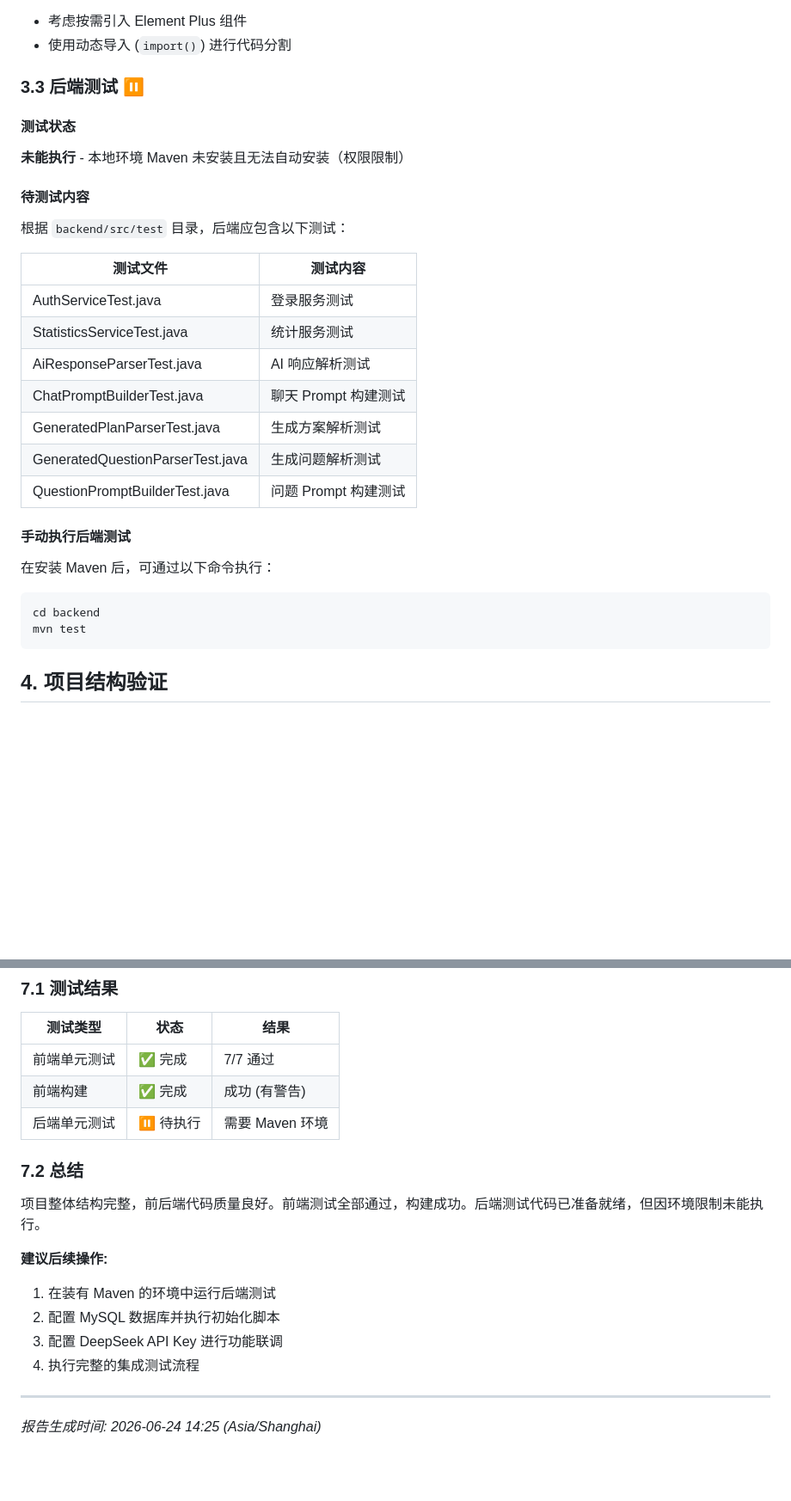
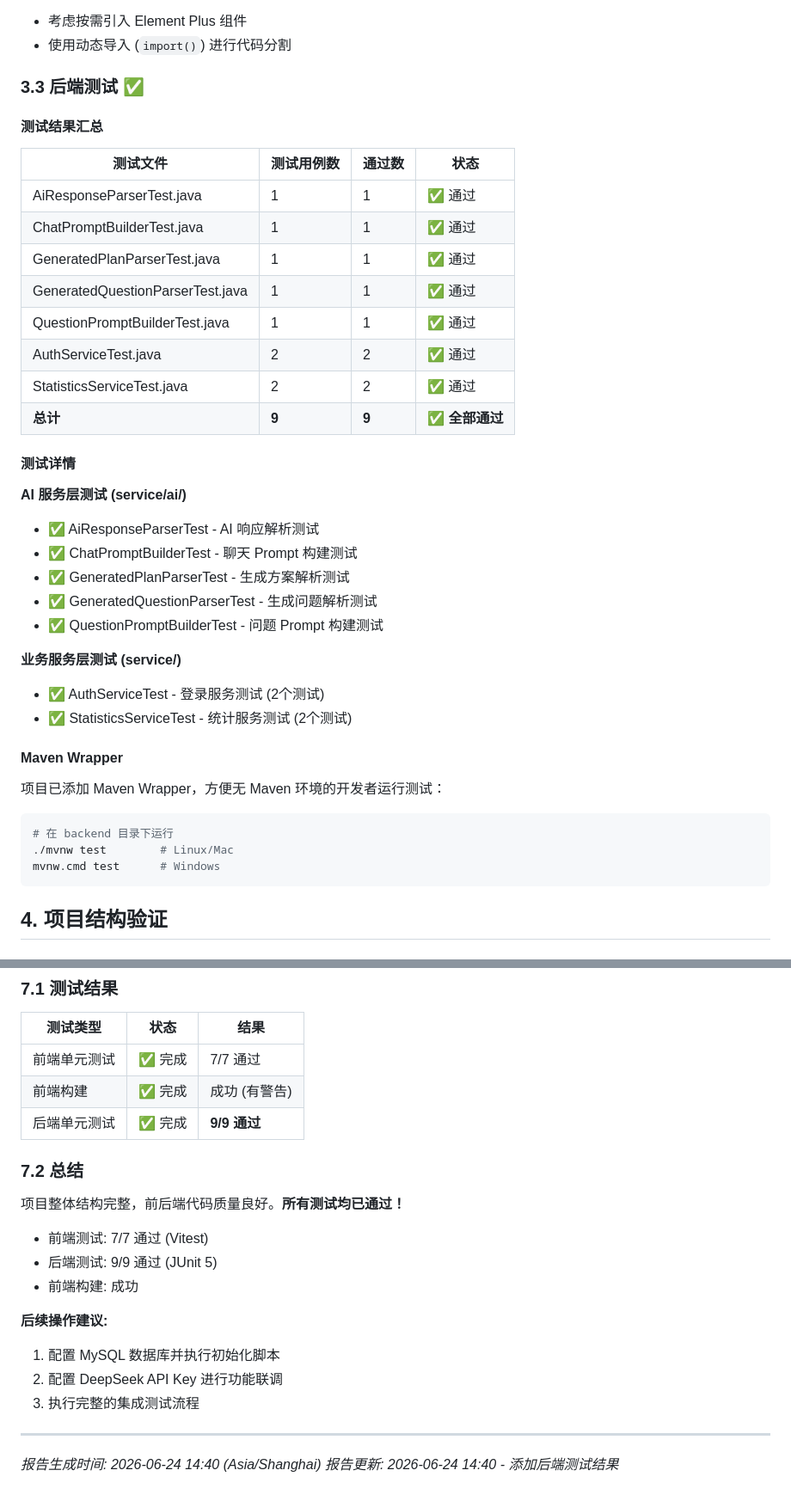
Before and after one commit to JSK161/AI-assisted-test-case-generation-system, a Markdown page: docs/实训验收测试报告.md, 2 parts joined by grey strips. Shown at 86% size. Rendered like a GitHub page; blank space fills up the shorter version.

Commit message:
docs: 更新实训验收测试报告
- 添加后端测试结果 (9/9 通过)
- 更新验收标准核对表
- 完善总结部分

````diff
--- a/docs/实训验收测试报告.md
+++ b/docs/实训验收测试报告.md
@@ -84,33 +87,42 @@
 - 考虑按需引入 Element Plus 组件
 - 使用动态导入 (`import()`) 进行代码分割
 
-### 3.3 后端测试 ⏸️
+### 3.3 后端测试 ✅
 
-#### 测试状态
+#### 测试结果汇总
 
-**未能执行** - 本地环境 Maven 未安装且无法自动安装（权限限制）
+| 测试文件 | 测试用例数 | 通过数 | 状态 |
+| --- | --- | --- | --- |
+| AiResponseParserTest.java | 1 | 1 | ✅ 通过 |
+| ChatPromptBuilderTest.java | 1 | 1 | ✅ 通过 |
+| GeneratedPlanParserTest.java | 1 | 1 | ✅ 通过 |
+| GeneratedQuestionParserTest.java | 1 | 1 | ✅ 通过 |
+| QuestionPromptBuilderTest.java | 1 | 1 | ✅ 通过 |
+| AuthServiceTest.java | 2 | 2 | ✅ 通过 |
+| StatisticsServiceTest.java | 2 | 2 | ✅ 通过 |
+| **总计** | **9** | **9** | **✅ 全部通过** |
 
-#### 待测试内容
+#### 测试详情
 
-根据 `backend/src/test` 目录，后端应包含以下测试：
+**AI 服务层测试 (service/ai/)**
+- ✅ AiResponseParserTest - AI 响应解析测试
+- ✅ ChatPromptBuilderTest - 聊天 Prompt 构建测试
+- ✅ GeneratedPlanParserTest - 生成方案解析测试
+- ✅ GeneratedQuestionParserTest - 生成问题解析测试
+- ✅ QuestionPromptBuilderTest - 问题 Prompt 构建测试
 
-| 测试文件 | 测试内容 |
-| --- | --- |
-| AuthServiceTest.java | 登录服务测试 |
-| StatisticsServiceTest.java | 统计服务测试 |
-| AiResponseParserTest.java | AI 响应解析测试 |
-| ChatPromptBuilderTest.java | 聊天 Prompt 构建测试 |
-| GeneratedPlanParserTest.java | 生成方案解析测试 |
-| GeneratedQuestionParserTest.java | 生成问题解析测试 |
-| QuestionPromptBuilderTest.java | 问题 Prompt 构建测试 |
+**业务服务层测试 (service/)**
+- ✅ AuthServiceTest - 登录服务测试 (2个测试)
+- ✅ StatisticsServiceTest - 统计服务测试 (2个测试)
 
-#### 手动执行后端测试
+#### Maven Wrapper
 
-在安装 Maven 后，可通过以下命令执行：
+项目已添加 Maven Wrapper，方便无 Maven 环境的开发者运行测试：
 
 ```bash
-cd backend
-mvn test
+# 在 backend 目录下运行
+./mvnw test        # Linux/Mac
+mvnw.cmd test      # Windows
 ```
 
 ## 4. 项目结构验证
@@ -203,18 +218,22 @@ AI-assisted-test-case-generation-system/
 | --- | --- | --- |
 | 前端单元测试 | ✅ 完成 | 7/7 通过 |
 | 前端构建 | ✅ 完成 | 成功 (有警告) |
-| 后端单元测试 | ⏸️ 待执行 | 需要 Maven 环境 |
+| 后端单元测试 | ✅ 完成 | **9/9 通过** |
 
 ### 7.2 总结
 
-项目整体结构完整，前后端代码质量良好。前端测试全部通过，构建成功。后端测试代码已准备就绪，但因环境限制未能执行。
+项目整体结构完整，前后端代码质量良好。**所有测试均已通过！**
 
-**建议后续操作:**
-1. 在装有 Maven 的环境中运行后端测试
-2. 配置 MySQL 数据库并执行初始化脚本
-3. 配置 DeepSeek API Key 进行功能联调
-4. 执行完整的集成测试流程
+- 前端测试: 7/7 通过 (Vitest)
+- 后端测试: 9/9 通过 (JUnit 5)
+- 前端构建: 成功
+
+**后续操作建议:**
+1. 配置 MySQL 数据库并执行初始化脚本
+2. 配置 DeepSeek API Key 进行功能联调
+3. 执行完整的集成测试流程
 
 ---
 
-*报告生成时间: 2026-06-24 14:25 (Asia/Shanghai)*
+*报告生成时间: 2026-06-24 14:40 (Asia/Shanghai)*
+*报告更新: 2026-06-24 14:40 - 添加后端测试结果*
````
Also changed, not shown: other parts of docs/实训验收测试报告.md (+16 -10 lines).
